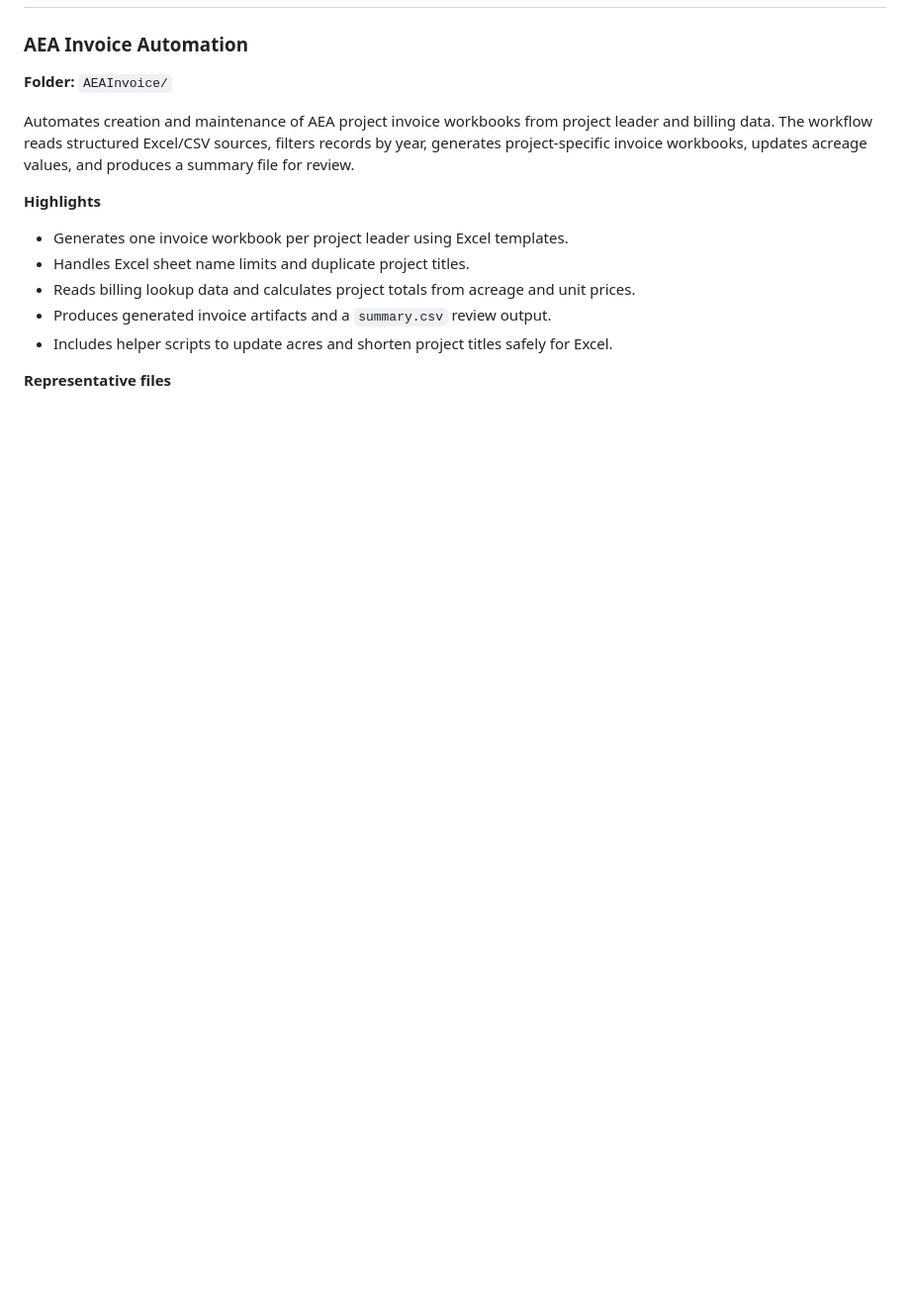
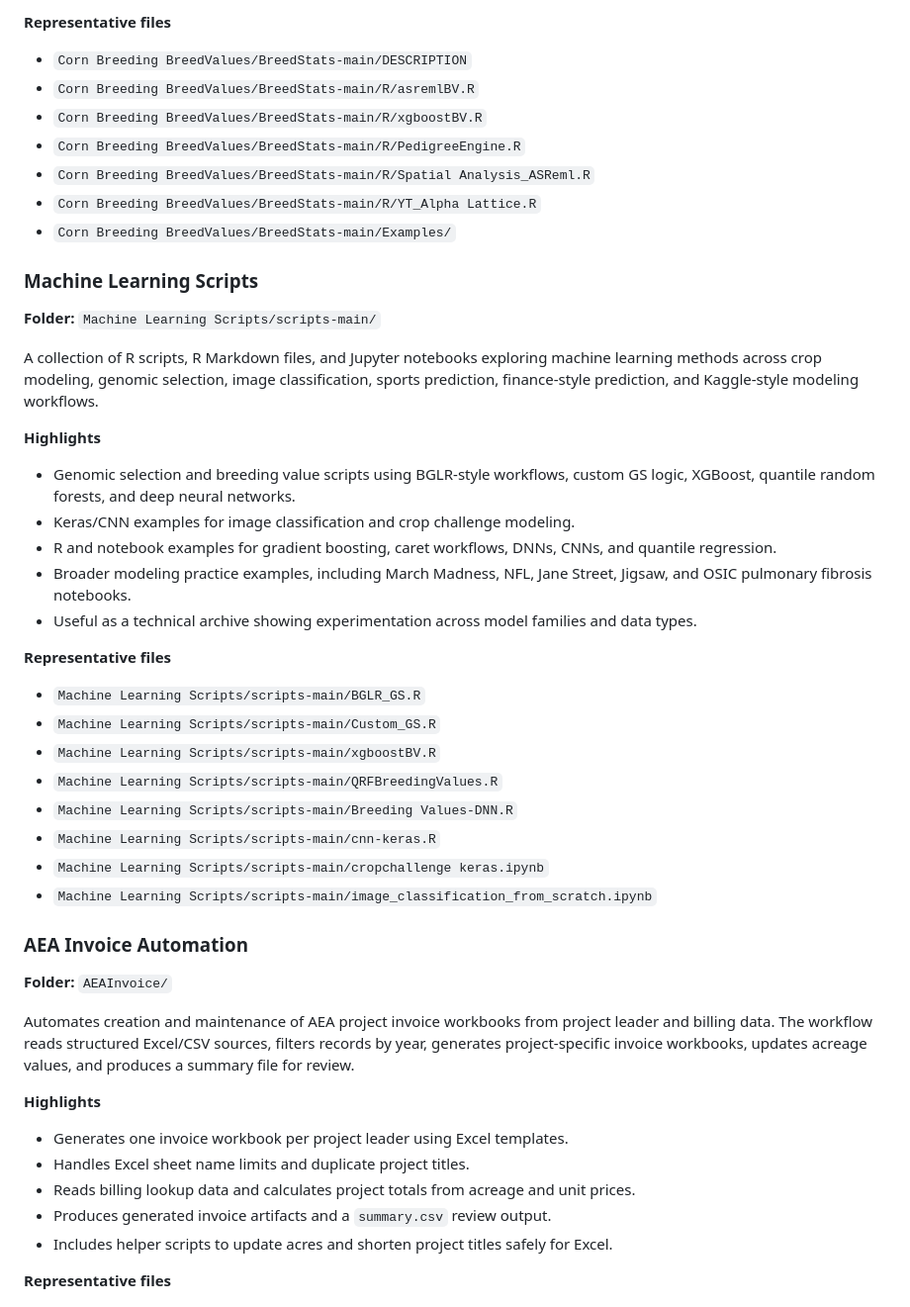
Before and after one commit to jbkey-lab/Work-Portfolio, a Markdown page: README.md, the part around one of its changes. Shown at 99% size. Drawn GitHub-style; blank space fills up the shorter version.

```diff
--- a/README.md
+++ b/README.md
@@ -37,3 +56,37 @@ Core themes include:
+**Representative files**
+
+- `Corn Breeding BreedValues/BreedStats-main/DESCRIPTION`
+- `Corn Breeding BreedValues/BreedStats-main/R/asremlBV.R`
+- `Corn Breeding BreedValues/BreedStats-main/R/xgboostBV.R`
+- `Corn Breeding BreedValues/BreedStats-main/R/PedigreeEngine.R`
+- `Corn Breeding BreedValues/BreedStats-main/R/Spatial Analysis_ASReml.R`
+- `Corn Breeding BreedValues/BreedStats-main/R/YT_Alpha Lattice.R`
+- `Corn Breeding BreedValues/BreedStats-main/Examples/`
+
+### Machine Learning Scripts
+
+**Folder:** `Machine Learning Scripts/scripts-main/`
+
+A collection of R scripts, R Markdown files, and Jupyter notebooks exploring machine learning methods across crop modeling, genomic selection, image classification, sports prediction, finance-style prediction, and Kaggle-style modeling workflows.
+
+**Highlights**
+
+- Genomic selection and breeding value scripts using BGLR-style workflows, custom GS logic, XGBoost, quantile random forests, and deep neural networks.
+- Keras/CNN examples for image classification and crop challenge modeling.
+- R and notebook examples for gradient boosting, caret workflows, DNNs, CNNs, and quantile regression.
+- Broader modeling practice examples, including March Madness, NFL, Jane Street, Jigsaw, and OSIC pulmonary fibrosis notebooks.
+- Useful as a technical archive showing experimentation across model families and data types.
+
+**Representative files**
+
+- `Machine Learning Scripts/scripts-main/BGLR_GS.R`
+- `Machine Learning Scripts/scripts-main/Custom_GS.R`
+- `Machine Learning Scripts/scripts-main/xgboostBV.R`
+- `Machine Learning Scripts/scripts-main/QRFBreedingValues.R`
+- `Machine Learning Scripts/scripts-main/Breeding Values-DNN.R`
+- `Machine Learning Scripts/scripts-main/cnn-keras.R`
+- `Machine Learning Scripts/scripts-main/cropchallenge keras.ipynb`
+- `Machine Learning Scripts/scripts-main/image_classification_from_scratch.ipynb`
 
 ### AEA Invoice Automation
 
```
Also changed, not shown: other parts of README.md (+41 -11 lines).
